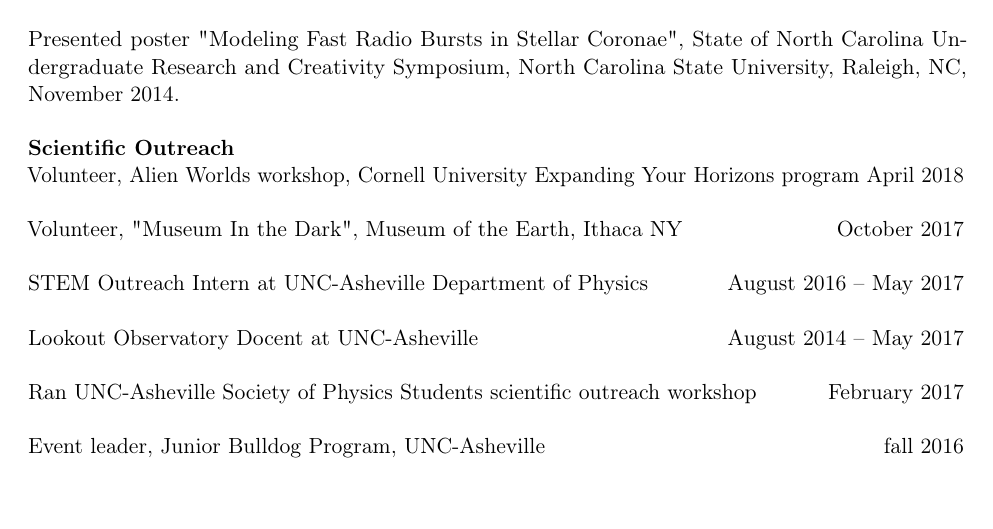
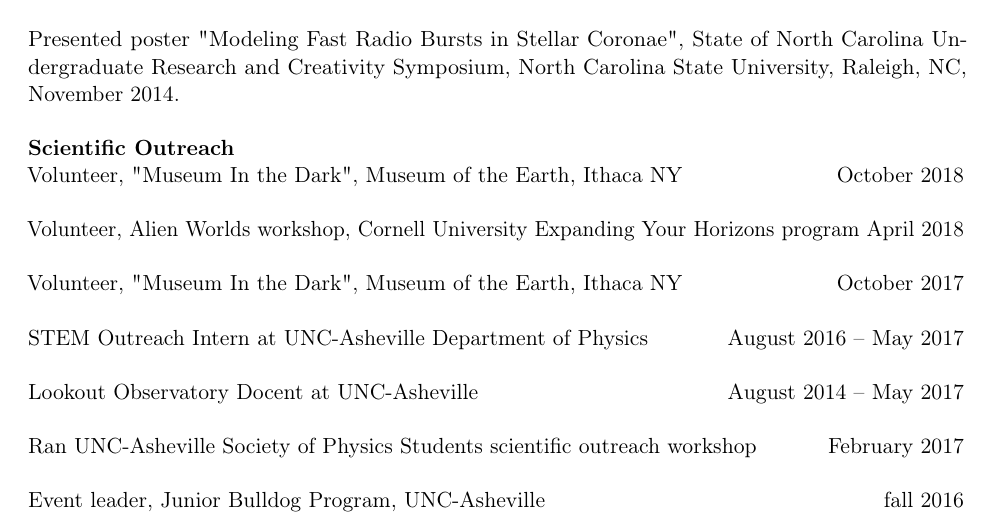
Before and after one commit to dylancromer/curriculum_vitae, a LaTeX CV (cv.tex): part of page 2 of 3, cut so that both start at the same text. Compiled offline with pdfLaTeX.

Commit message:
Or not quite. Hopefully now

```diff
--- a/cv.tex
+++ b/cv.tex
@@ -150,6 +150,9 @@ Ferroelectric Lithographic Nanowires", UNC-Asheville Undergraduate Research Symp
 
 \noi \textbf{Scientific Outreach}
 
+\noi Volunteer, "Museum In the Dark", Museum of the Earth, Ithaca NY \hfill October 2018
+\\
+
 \noi Volunteer, Alien Worlds workshop, Cornell University Expanding Your Horizons program \hfill April 2018
 \\
 
```
Also changed, not shown: cv.pdf.
